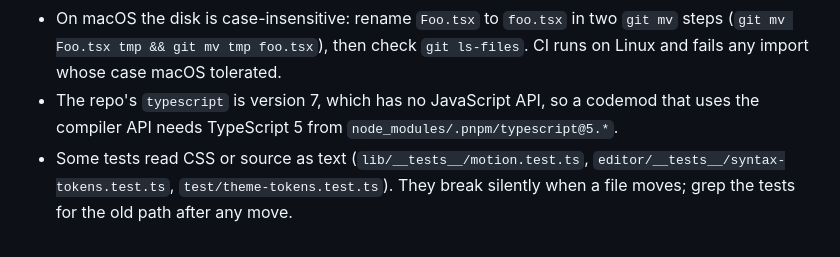
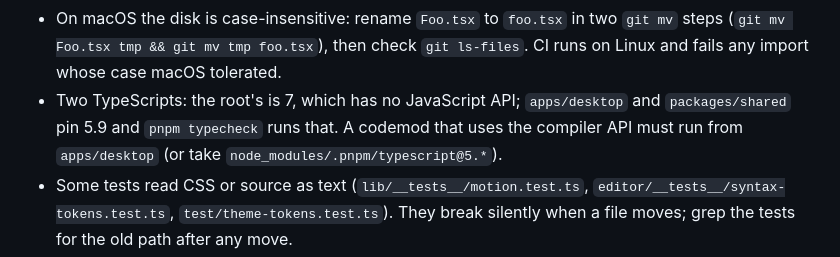
Before and after one commit to syv-ai/holi, a Markdown page: AGENTS.md, the part around the change. GitHub-like rendering.

Commit message:
doc: which TypeScript runs where

```diff
--- a/AGENTS.md
+++ b/AGENTS.md
@@ -272,8 +272,9 @@ Gotchas of a fresh checkout or worktree that no file states.
 - On macOS the disk is case-insensitive: rename `Foo.tsx` to `foo.tsx` in two `git mv`
   steps (`git mv Foo.tsx tmp && git mv tmp foo.tsx`), then check `git ls-files`. CI runs on
   Linux and fails any import whose case macOS tolerated.
-- The repo's `typescript` is version 7, which has no JavaScript API, so a codemod that
-  uses the compiler API needs TypeScript 5 from `node_modules/.pnpm/typescript@5.*`.
+- Two TypeScripts: the root's is 7, which has no JavaScript API; `apps/desktop` and
+  `packages/shared` pin 5.9 and `pnpm typecheck` runs that. A codemod that uses the compiler
+  API must run from `apps/desktop` (or take `node_modules/.pnpm/typescript@5.*`).
 - Some tests read CSS or source as text (`lib/__tests__/motion.test.ts`,
   `editor/__tests__/syntax-tokens.test.ts`, `test/theme-tokens.test.ts`). They break
   silently when a file moves; grep the tests for the old path after any move.
```
